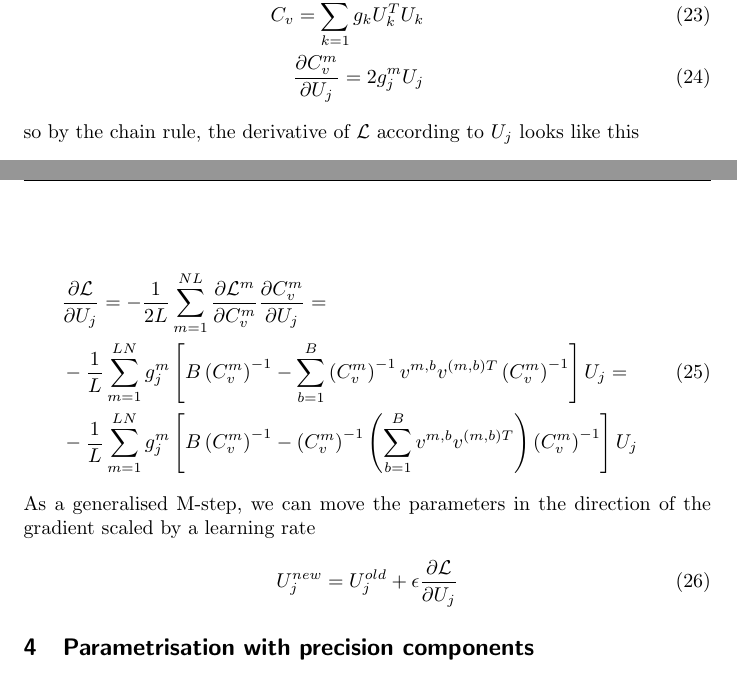
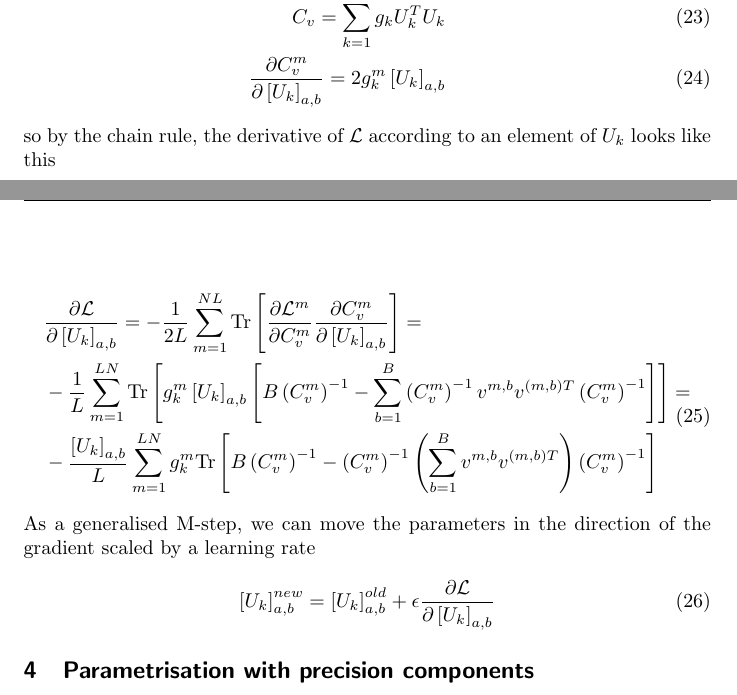
Before and after one commit to hagymasbab/csm, a LaTeX document (gestalt_em_prec.tex): two parts of pages 4 and 5 of 5, joined at a grey line, cut so that both start at the same text. Compiled offline with pdfLaTeX.

Commit message:
updated gradient of the cdll

```diff
--- a/gestalt_em_prec.tex
+++ b/gestalt_em_prec.tex
@@ -150,21 +150,21 @@ C_j = U_j^T U_j \\
 C_v = \sum_{k=1}^K g_k U_k^T U_k \\
-\frac{\partial C_v^m}{\partial U_j} = 2 g_j^m U_j
+\frac{\partial C_v^m}{\partial \left[ U_k \right]_{a,b}} = 2 g_k^m \left[ U_k \right]_{a,b}
 \end{eqnarray}
 %
-so by the chain rule, the derivative of $\mathcal{L}$ according to $U_j$ looks like this
+so by the chain rule, the derivative of $\mathcal{L}$ according to an element of $U_k$ looks like this
 
 \begin{equation}
 \begin{split}
-&\frac{\partial \mathcal{L}}{\partial U_j} = -\frac{1}{2L} \sum_{m=1}^{NL} \frac{\partial \mathcal{L}^m}{\partial C_v^m} \frac{\partial C_v^m}{\partial U_j} = \\
-& -\frac{1}{L} \sum_{m=1}^{LN} g_j^{m} \left[ B \left( C_v^m \right)^{-1} - \sum_{b=1}^B \left( C_v^m \right)^{-1} v^{m,b} v^{(m,b)T} \left( C_v^m \right)^{-1} \right] U_j = \\
-& -\frac{1}{L} \sum_{m=1}^{LN} g_j^{m} \left[ B \left( C_v^m \right)^{-1} -  \left( C_v^m \right)^{-1} \left( \sum_{b=1}^B v^{m,b} v^{(m,b)T} \right) \left( C_v^m \right)^{-1} \right] U_j
+&\frac{\partial \mathcal{L}}{\partial \left[ U_k \right]_{a,b}} = -\frac{1}{2L} \sum_{m=1}^{NL} \textrm{Tr} \left[ \frac{\partial \mathcal{L}^m}{\partial C_v^m} \frac{\partial C_v^m}{\partial \left[ U_k \right]_{a,b}} \right] = \\
+& -\frac{1}{L} \sum_{m=1}^{LN} \textrm{Tr} \left[ g_k^{m} \left[ U_k \right]_{a,b} \left[ B \left( C_v^m \right)^{-1} - \sum_{b=1}^B \left( C_v^m \right)^{-1} v^{m,b} v^{(m,b)T} \left( C_v^m \right)^{-1} \right] \right] = \\
+& -\frac{ \left[ U_k \right]_{a,b}}{L} \sum_{m=1}^{LN} g_k^{m} \textrm{Tr} \left[ B \left( C_v^m \right)^{-1} -  \left( C_v^m \right)^{-1} \left( \sum_{b=1}^B v^{m,b} v^{(m,b)T} \right) \left( C_v^m \right)^{-1} \right]
 \end{split}
 \end{equation}
 %
 As a generalised M-step, we can move the parameters in the direction of the gradient scaled by a learning rate
 
 \begin{equation}
-U_j^{new} = U_j^{old} + \epsilon \frac{\partial \mathcal{L}}{\partial U_j}
+\left[ U_k \right]_{a,b}^{new} = \left[ U_k \right]_{a,b}^{old} + \epsilon \frac{\partial \mathcal{L}}{\partial \left[ U_k \right]_{a,b}}
 \end{equation}
 
 \section{Parametrisation with precision components}
```
Also changed, not shown: gestalt_em_prec.pdf, gestalt_em_prec.tex (2 more changed lines).
